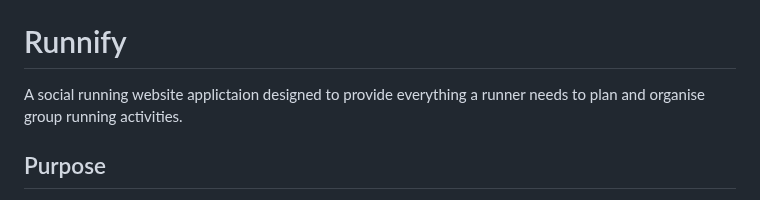
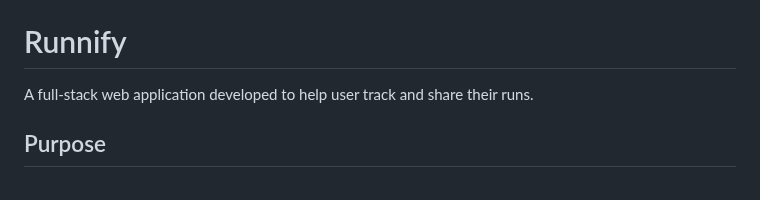
Before and after one commit to emma-horton/Runnify, a Markdown page: README.md, the part around the change. Drawn GitHub-style.

```diff
--- a/README.md
+++ b/README.md
@@ -5,7 +5,7 @@
 ![MongoDB Badge](https://img.shields.io/badge/MongoDB-47A248?logo=mongodb&logoColor=white&style=flat)
 ![D3 Badge](https://img.shields.io/badge/D3-F9A03C?logo=d3.js&logoColor=white&style=flat)
 # Runnify
-A social running website applictaion designed to provide everything a runner needs to plan and organise group running activities.
+A full-stack web application developed to help user track and share their runs.
 ## Purpose
 This project was developed by a group of five students as part of our coursework at the University of St Andrews, specifically to meet the requirements of an assigned task. The full-stack application uses JavaScript, HTML, CSS, Node.js, and MongoDB to build a responsive and interactive platform, enabling communication between users and persistent data storage.
 
```
